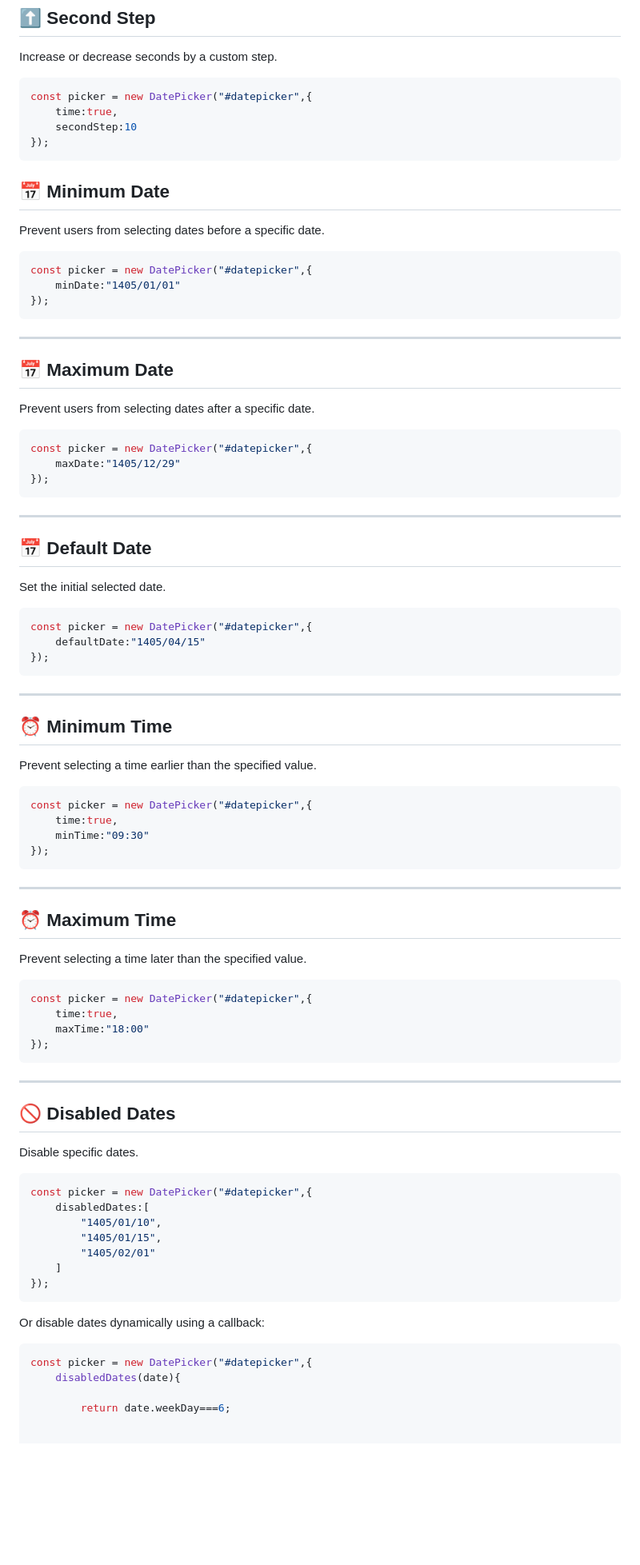
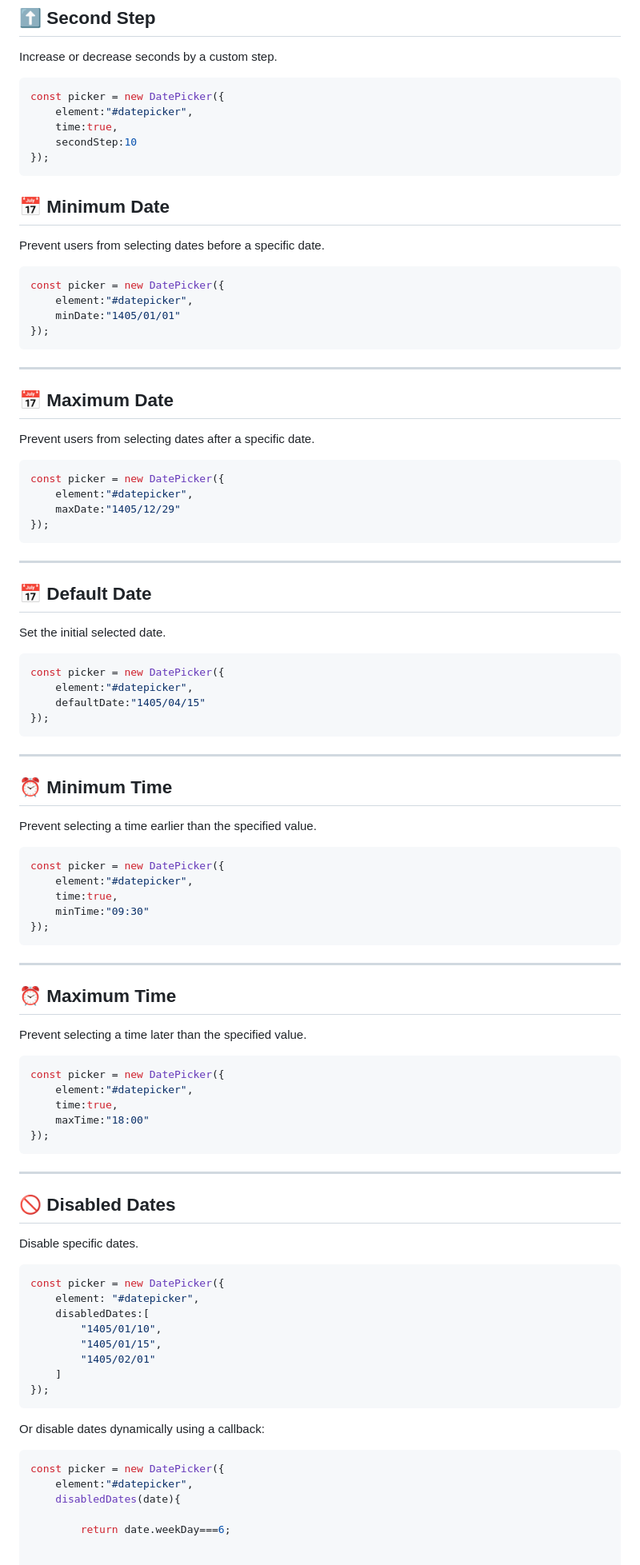
Before and after one commit to mohammadhossein-motamedi/modern-jalali-datepicker, a Markdown page: README.md, the part around one of its changes. Shown at 80% size. Drawn GitHub-style; blank space fills up the shorter version.

````diff
--- a/README.md
+++ b/README.md
@@ -273,7 +282,8 @@ const picker = new DatePicker("#datepicker",{
 Increase or decrease seconds by a custom step.
 
 ```javascript
-const picker = new DatePicker("#datepicker",{
+const picker = new DatePicker({
+    element:"#datepicker",
     time:true,
     secondStep:10
 });
@@ -283,7 +293,8 @@ const picker = new DatePicker("#datepicker",{
 Prevent users from selecting dates before a specific date.
 
 ```javascript
-const picker = new DatePicker("#datepicker",{
+const picker = new DatePicker({
+    element:"#datepicker",
     minDate:"1405/01/01"
 });
 ```
@@ -295,7 +306,8 @@ const picker = new DatePicker("#datepicker",{
 Prevent users from selecting dates after a specific date.
 
 ```javascript
-const picker = new DatePicker("#datepicker",{
+const picker = new DatePicker({
+    element:"#datepicker",
     maxDate:"1405/12/29"
 });
 ```
@@ -307,7 +319,8 @@ const picker = new DatePicker("#datepicker",{
 Set the initial selected date.
 
 ```javascript
-const picker = new DatePicker("#datepicker",{
+const picker = new DatePicker({
+    element:"#datepicker",
     defaultDate:"1405/04/15"
 });
 ```
@@ -319,7 +332,8 @@ const picker = new DatePicker("#datepicker",{
 Prevent selecting a time earlier than the specified value.
 
 ```javascript
-const picker = new DatePicker("#datepicker",{
+const picker = new DatePicker({
+    element:"#datepicker",
     time:true,
     minTime:"09:30"
 });
@@ -332,7 +346,8 @@ const picker = new DatePicker("#datepicker",{
 Prevent selecting a time later than the specified value.
 
 ```javascript
-const picker = new DatePicker("#datepicker",{
+const picker = new DatePicker({
+    element:"#datepicker",
     time:true,
     maxTime:"18:00"
 });
@@ -345,7 +360,8 @@ const picker = new DatePicker("#datepicker",{
 Disable specific dates.
 
 ```javascript
-const picker = new DatePicker("#datepicker",{
+const picker = new DatePicker({
+    element: "#datepicker",
     disabledDates:[
         "1405/01/10",
         "1405/01/15",
@@ -357,7 +373,8 @@ const picker = new DatePicker("#datepicker",{
 Or disable dates dynamically using a callback:
 
 ```javascript
-const picker = new DatePicker("#datepicker",{
+const picker = new DatePicker({
+    element:"#datepicker",
     disabledDates(date){
 
         return date.weekDay===6;
````
Also changed, not shown: other parts of README.md (+28 -14 lines).
